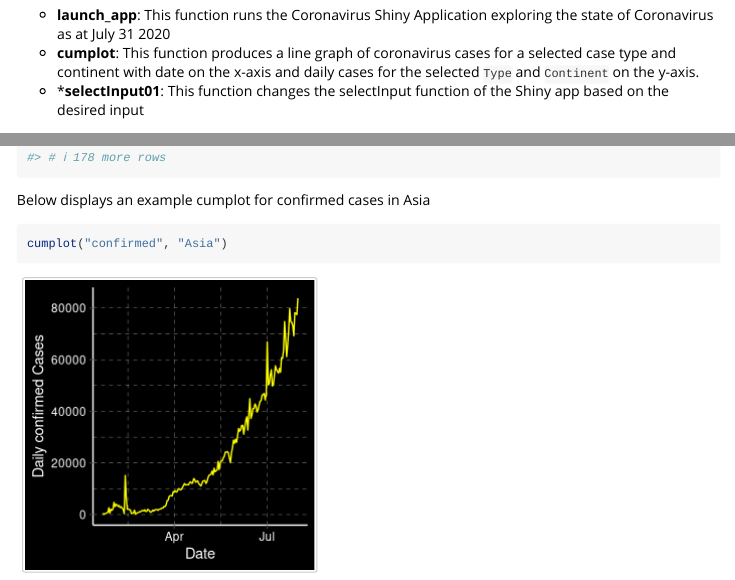
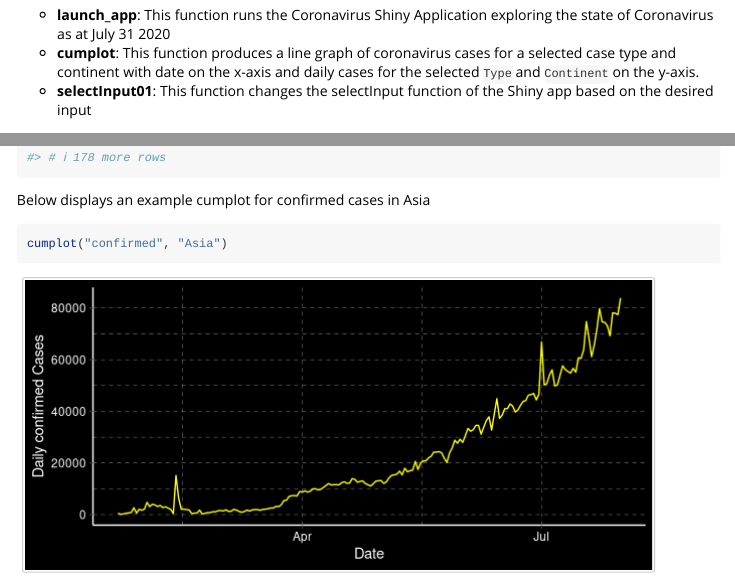
Before and after one commit to etc5523-2020/r-package-assessment-vvuu0009, an R Markdown document (vignettes/shiny_app.Rmd): the page in a window 1100 px wide, from 240 px down, and a second part further down, joined at a grey line. Rendered offline with R 4.5, knitr and Pandoc, with nearby package versions; common packages that the code uses without loading them are loaded.

Commit message:
changing fig width of vignettes

````diff
--- a/vignettes/shiny_app.Rmd
+++ b/vignettes/shiny_app.Rmd
@@ -10,7 +10,8 @@ vignette: >
 ```{r, include = FALSE}
 knitr::opts_chunk$set(
   collapse = TRUE,
-  comment = "#>"
+  comment = "#>",
+  fig.width = 6.5
 )
 ```
 
@@ -24,7 +25,7 @@ The main functions in this package includes:
 
 - **launch_app**: This function runs the Coronavirus Shiny Application exploring the state of Coronavirus as at July 31 2020
 - **cumplot**: This function produces a line graph of coronavirus cases for a selected case type and continent with date on the x-axis and daily cases for the selected `Type` and `Continent` on the y-axis.
-- ***selectInput01**: This function changes the selectInput function of the Shiny app based on the desired input
+- **selectInput01**: This function changes the selectInput function of the Shiny app based on the desired input
 
 This package also contains the following data sets:
 
````
Also changed, not shown: README.Rmd (+1 -1 lines), README.md.
